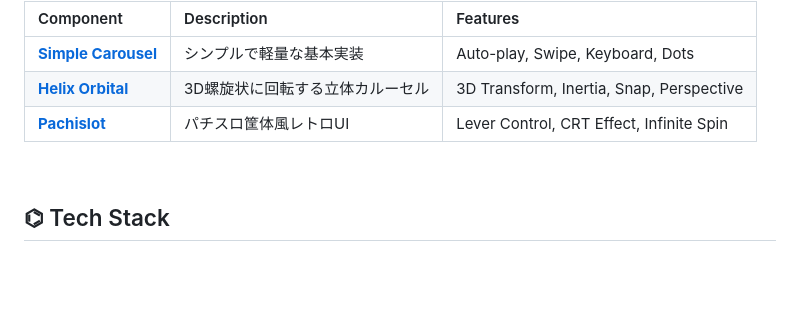
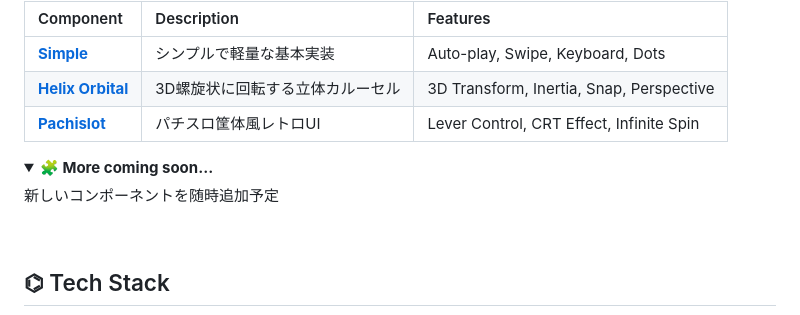
Before and after one commit to wadakatu/ui_lab, a Markdown page: README.md, the part around one of its changes. GitHub-like rendering; folded sections open; blank space fills up the shorter version.

Commit message:
docs: make README more generic for future components
- Use collapsible sections for component categories
- Add placeholder for upcoming components
- Remove carousel-specific emphasis

🤖 Generated with [Claude Code](https://claude.com/claude-code)

Co-Authored-By: Claude <noreply@anthropic.com>

```diff
--- a/README.md
+++ b/README.md
@@ -30,9 +31,18 @@
 
 | Component | Description | Features |
 |:----------|:------------|:---------|
-| **[Simple Carousel](https://wadakatu.github.io/ui_lab/carousel/)** | シンプルで軽量な基本実装 | Auto-play, Swipe, Keyboard, Dots |
+| **[Simple](https://wadakatu.github.io/ui_lab/carousel/)** | シンプルで軽量な基本実装 | Auto-play, Swipe, Keyboard, Dots |
 | **[Helix Orbital](https://wadakatu.github.io/ui_lab/carousel/helix.html)** | 3D螺旋状に回転する立体カルーセル | 3D Transform, Inertia, Snap, Perspective |
 | **[Pachislot](https://wadakatu.github.io/ui_lab/carousel/retro.html)** | パチスロ筐体風レトロUI | Lever Control, CRT Effect, Infinite Spin |
+
+</details>
+
+<details>
+<summary><b>🧩 More coming soon...</b></summary>
+
+新しいコンポーネントを随時追加予定
+
+</details>
 
 <br/>
 
```
Also changed, not shown: other parts of README.md (+2 -1 lines).
